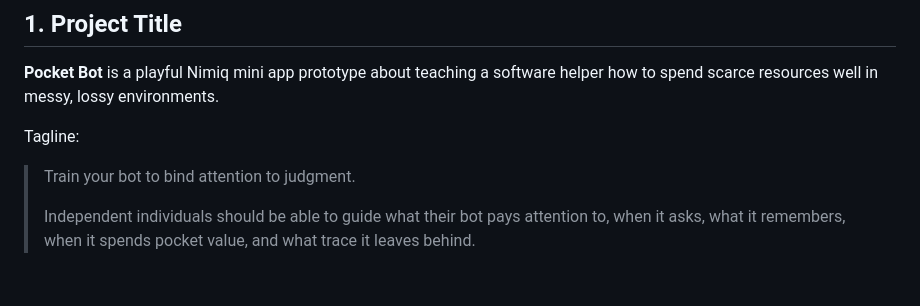
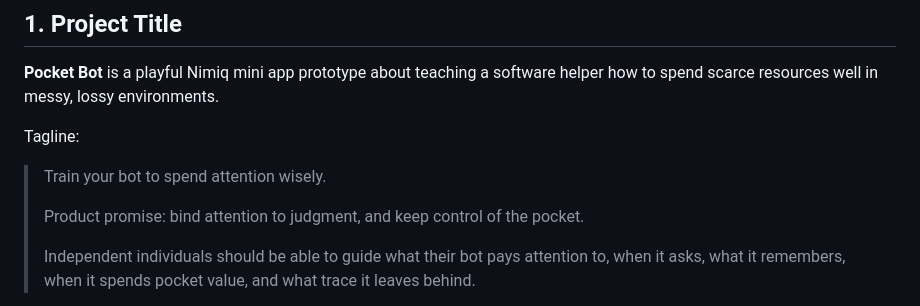
Before and after one commit to TasirWimp/NimiRun_CodeRepo, a Markdown page: docs/product/requirements.md, the part around the change. Rendered like a GitHub page; blank space fills up the shorter version.

Commit message:
docs: soften pocket bot player pitch

```diff
--- a/docs/product/requirements.md
+++ b/docs/product/requirements.md
@@ -22,7 +22,9 @@ When older allowance-control examples appear in this document, treat them as sup
 
 Tagline:
 
-> Train your bot to bind attention to judgment.
+> Train your bot to spend attention wisely.
+>
+> Product promise: bind attention to judgment, and keep control of the pocket.
 >
 > Independent individuals should be able to guide what their bot pays attention to, when it asks, what it remembers, when it spends pocket value, and what trace it leaves behind.
 
```
Also changed, not shown: docs/product/pitch.md (+5 -1 lines).
